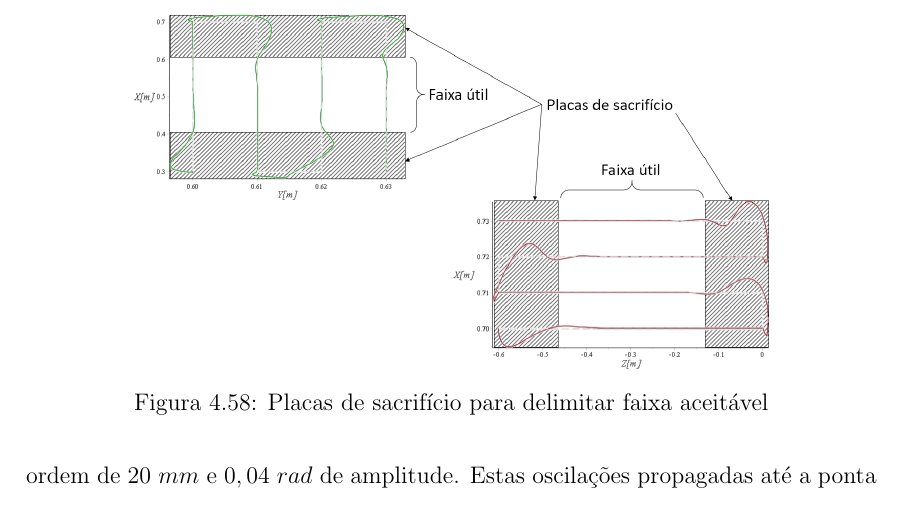
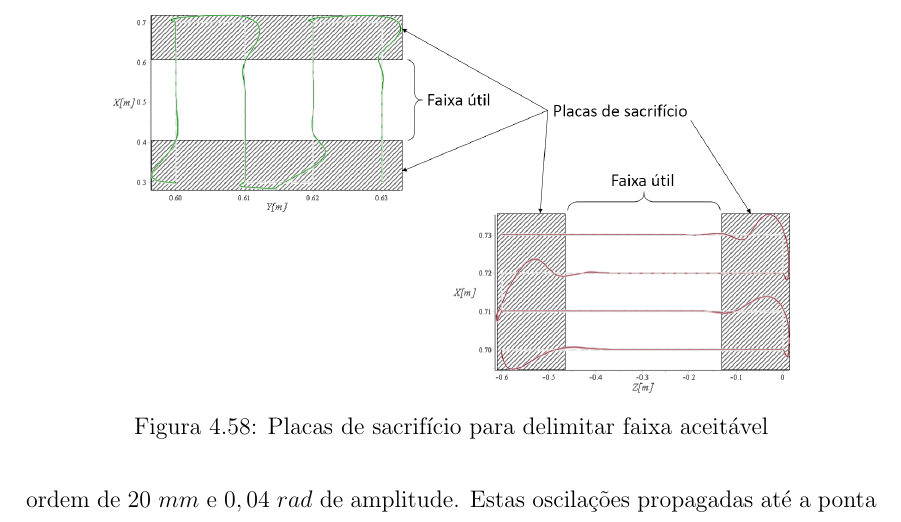
Before and after one commit to estevaoff/Mestrado, a LaTeX thesis (thesis.tex, which reads chap04.tex): part of page 150 of 159, cut so that both start at the same text. Compiled offline with pdfLaTeX.

Commit message:
aumentei a fig::sacrificio

```diff
--- a/chap04.tex
+++ b/chap04.tex
@@ -991,7 +991,7 @@ Figura~\ref{fig::sacrificio}.
 
 \begin{figure}[h!]
 	\centering
- 	\includegraphics[width=0.75\textwidth]{figs/sacrificio}
+ 	\includegraphics[width=0.80\textwidth]{figs/sacrificio}
  	\caption{Placas de sacrifício para delimitar faixa aceitável}
  	\label{fig::sacrificio}
 \end{figure}
```
